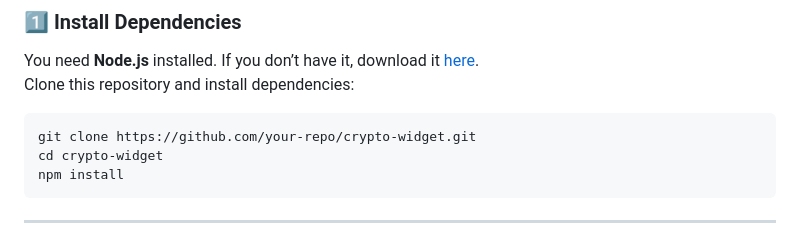
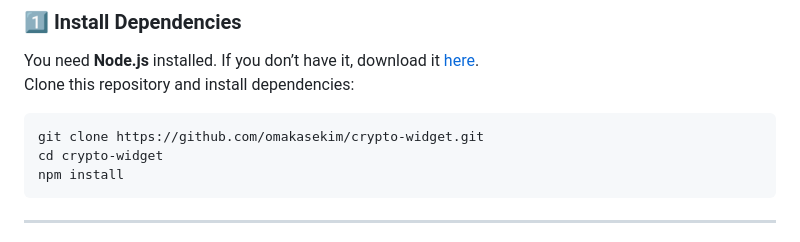
Before and after one commit to omakasekim/crypto-widget, a Markdown page: README.md, the part around the change. Rendered like a GitHub page.

````diff
--- a/README.md
+++ b/README.md
@@ -28,7 +28,7 @@ You need **Node.js** installed. If you don’t have it, download it [here](https
 Clone this repository and install dependencies:
 
 ```bash
-git clone https://github.com/your-repo/crypto-widget.git
+git clone https://github.com/omakasekim/crypto-widget.git
 cd crypto-widget
 npm install
 ```
````
